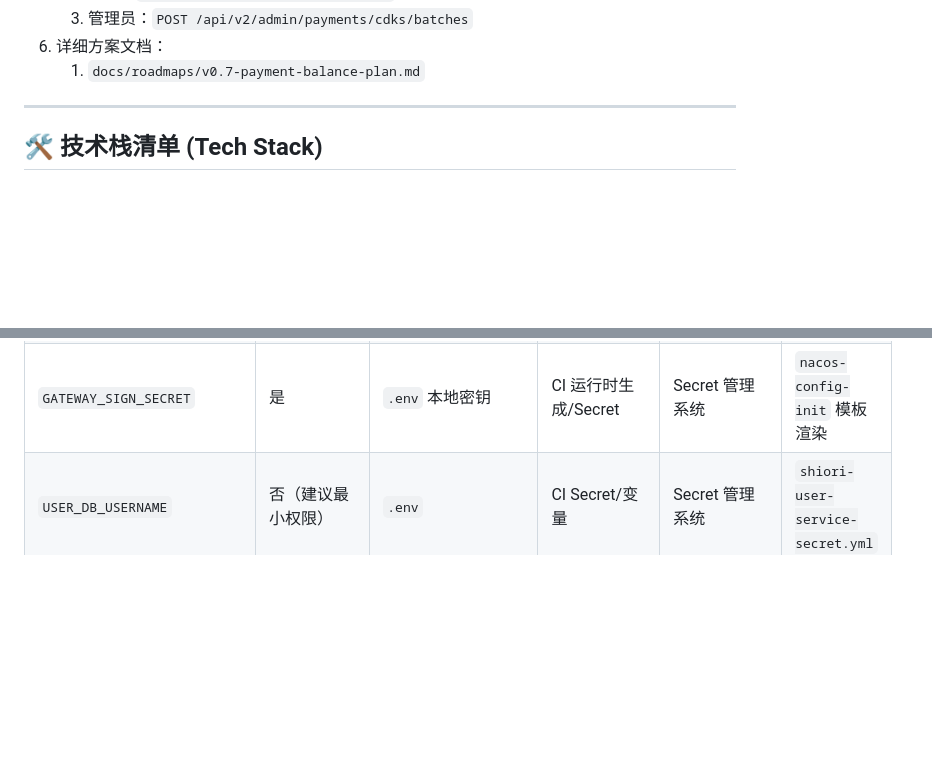
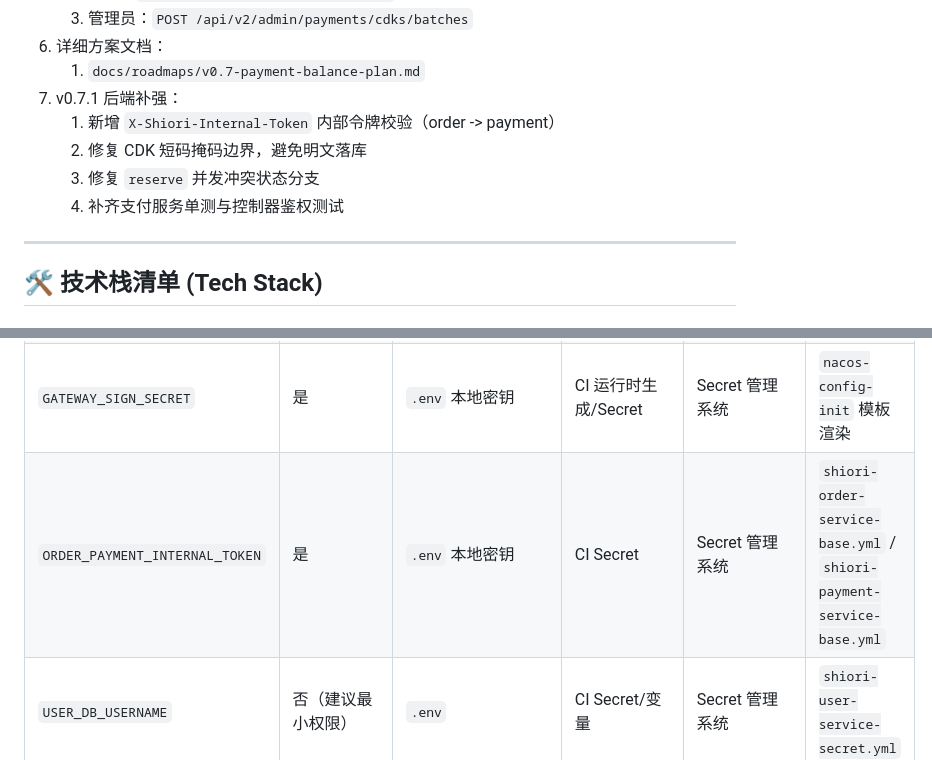
Before and after one commit to elebirds/shiori, a Markdown page: README.md, 2 parts joined by grey strips. GitHub-like rendering; blank space fills up the shorter version.

Commit message:
docs(payment): 补充v0.7.1安全与测试补丁说明

```diff
--- a/README.md
+++ b/README.md
@@ -272,6 +272,11 @@
    3. 管理员：`POST /api/v2/admin/payments/cdks/batches`
 6. 详细方案文档：
    1. `docs/roadmaps/v0.7-payment-balance-plan.md`
+7. v0.7.1 后端补强：
+   1. 新增 `X-Shiori-Internal-Token` 内部令牌校验（order -> payment）
+   2. 修复 CDK 短码掩码边界，避免明文落库
+   3. 修复 `reserve` 并发冲突状态分支
+   4. 补齐支付服务单测与控制器鉴权测试
 
 ---
 
@@ -462,6 +467,7 @@ RabbitMQ 与 MinIO 也会通过一次性容器完成最小权限初始化：
 | `NACOS_CONFIG_NAMESPACE` | 否 | public 或指定 namespace | 指定 namespace | 指定 namespace | Compose/启动环境 |
 | `JWT_HMAC_SECRET` | 是 | `.env` 本地密钥 | CI 运行时生成/Secret | Secret 管理系统 | `nacos-config-init` 模板渲染 |
 | `GATEWAY_SIGN_SECRET` | 是 | `.env` 本地密钥 | CI 运行时生成/Secret | Secret 管理系统 | `nacos-config-init` 模板渲染 |
+| `ORDER_PAYMENT_INTERNAL_TOKEN` | 是 | `.env` 本地密钥 | CI Secret | Secret 管理系统 | `shiori-order-service-base.yml` / `shiori-payment-service-base.yml` |
 | `USER_DB_USERNAME` | 否（建议最小权限） | `.env` | CI Secret/变量 | Secret 管理系统 | `shiori-user-service-secret.yml` |
 | `USER_DB_PASSWORD` | 是 | `.env` | CI Secret | Secret 管理系统 | `shiori-user-service-secret.yml` |
 | `PRODUCT_DB_USERNAME` | 否（建议最小权限） | `.env` | CI Secret/变量 | Secret 管理系统 | `shiori-product-service-secret.yml` |
```
Also changed, not shown: docs/roadmaps/v0.7-payment-balance-plan.md (+17 -0 lines).
